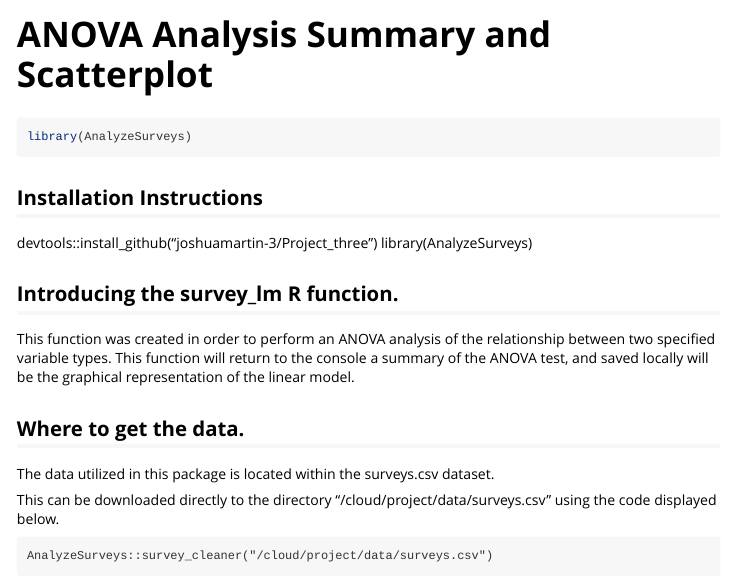
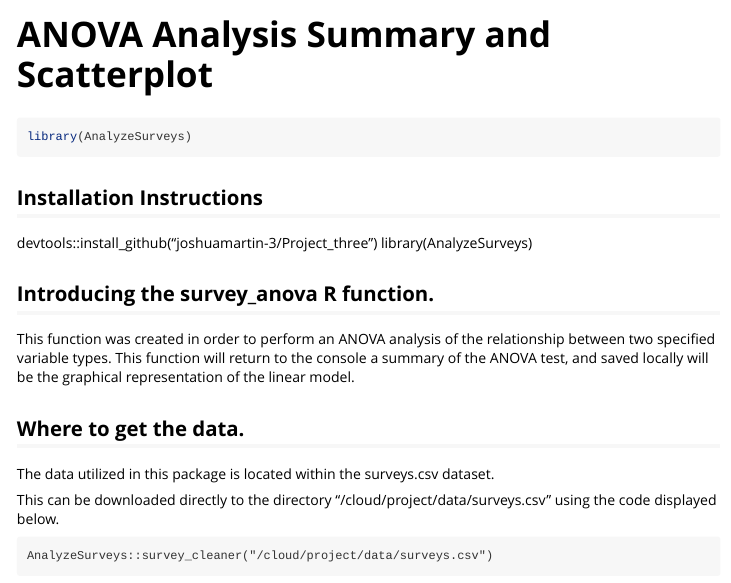
Before and after one commit to joshuamartin-3/Project_three, an R Markdown document (vignettes/survey_anova.Rmd): the page in a window 1100 px wide, from its top. Rendered offline with R 4.5, knitr and Pandoc, with nearby package versions.

Commit message:
Proofread vignettes for errors.

```diff
--- a/vignettes/survey_anova.Rmd
+++ b/vignettes/survey_anova.Rmd
@@ -23,7 +23,7 @@ library(AnalyzeSurveys)
 devtools::install_github("joshuamartin-3/Project_three")
 library(AnalyzeSurveys)
 
-## Introducing the survey_lm R function.
+## Introducing the survey_anova R function.
 
 This function was created in order to perform an ANOVA analysis of the relationship between two specified variable types. This function will return to the console a summary of the ANOVA test, and saved locally will be the graphical representation of the linear model.
 
```
Also changed, not shown: vignettes/survey_dotplot.Rmd (+1 -1 lines), docs/pkgdown.yml, 17 other files.
